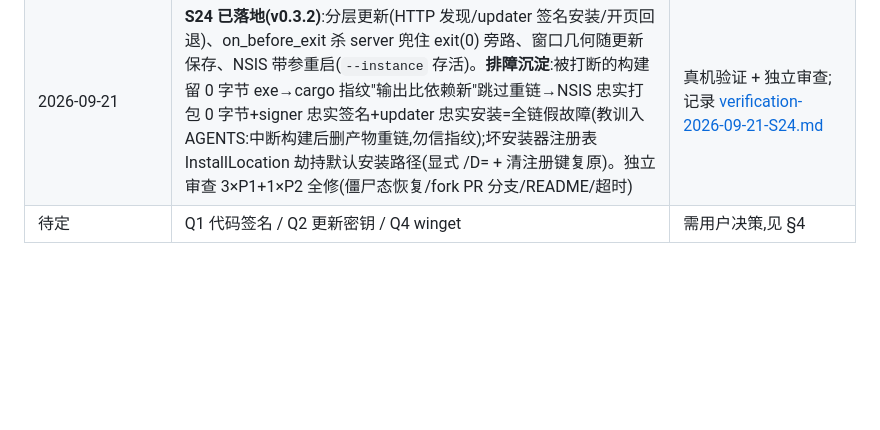
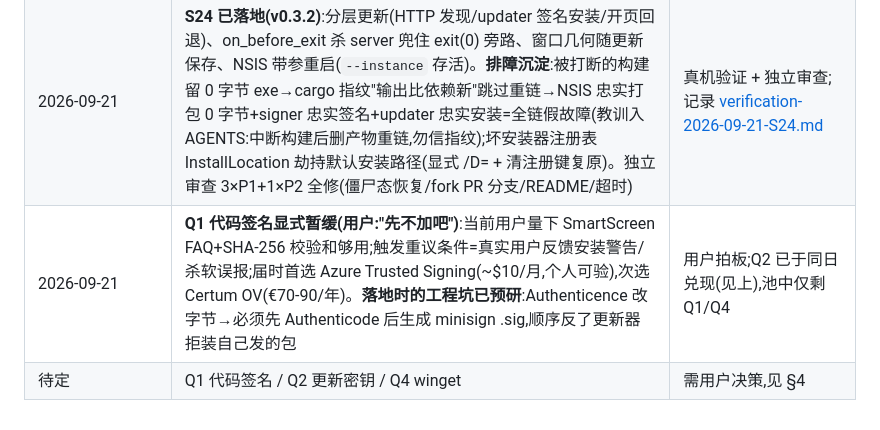
Before and after one commit to whyiyhw/dsh-desk, a Markdown page: docs/spec-and-plan.md, the part around the change. Drawn GitHub-style; blank space fills up the shorter version.

Commit message:
spec: record the Q1 code-signing deferral (2026-09-21) — SmartScreen FAQ + SHA-256 covers the current scale; revisit trigger and the Authenticode-before-minisign ordering trap noted for whoever picks it up; Q2 closed the same day, leaving Q1/Q4 in the pool

```diff
--- a/docs/spec-and-plan.md
+++ b/docs/spec-and-plan.md
@@ -351,4 +351,5 @@ stateDiagram-v2
 | 2026-09-21 | **Q2 更新密钥拍板启用(用户:"拍板 Q2"),S5b 就此兑现为 S24**:minisign 密钥对生成(CI secrets ×2 + 本地主拷贝 `~/.tauri/dsh-desk/` 三件套,**待用户离线备份;丢失=锁死全部已发布客户端**);首对密钥因 MSYS openssl base64 口令带 `
 ` 无法解密作废重生成(Windows 口令生成避开 openssl CRLF);更新通道语义=**预发布永不自动安装**(latest.json 走 GitHub latest 通道,prerelease 不在其中),手动经 Releases 页 | 用户拍板 + 密钥仪式记录 |
 | 2026-09-21 | **S24 已落地(v0.3.2)**:分层更新(HTTP 发现/updater 签名安装/开页回退)、on_before_exit 杀 server 兜住 exit(0) 旁路、窗口几何随更新保存、NSIS 带参重启(`--instance` 存活)。**排障沉淀**:被打断的构建留 0 字节 exe→cargo 指纹"输出比依赖新"跳过重链→NSIS 忠实打包 0 字节+signer 忠实签名+updater 忠实安装=全链假故障(教训入 AGENTS:中断构建后删产物重链,勿信指纹);坏安装器注册表 InstallLocation 劫持默认安装路径(显式 /D= + 清注册键复原)。独立审查 3×P1+1×P2 全修(僵尸态恢复/fork PR 分支/README/超时) | 真机验证 + 独立审查;记录 [verification-2026-09-21-S24.md](verification/verification-2026-09-21-S24.md) |
+| 2026-09-21 | **Q1 代码签名显式暂缓(用户:"先不加吧")**:当前用户量下 SmartScreen FAQ+SHA-256 校验和够用;触发重议条件=真实用户反馈安装警告/杀软误报;届时首选 Azure Trusted Signing(~$10/月,个人可验),次选 Certum OV(€70-90/年)。**落地时的工程坑已预研**:Authenticence 改字节→必须先 Authenticode 后生成 minisign .sig,顺序反了更新器拒装自己发的包 | 用户拍板;Q2 已于同日兑现(见上),池中仅剩 Q1/Q4 |
 | 待定 | Q1 代码签名 / Q2 更新密钥 / Q4 winget | 需用户决策,见 §4 |
```
